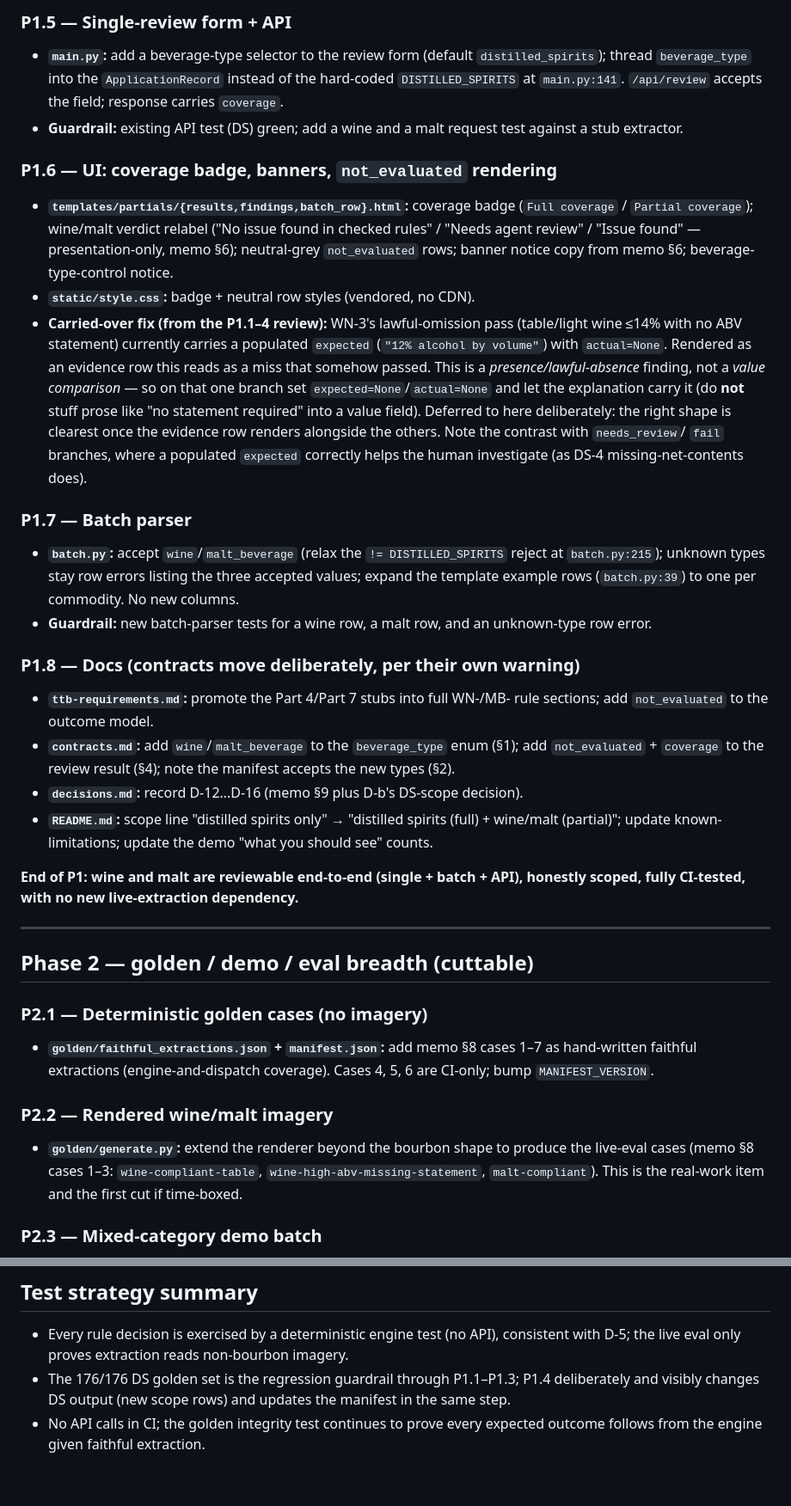
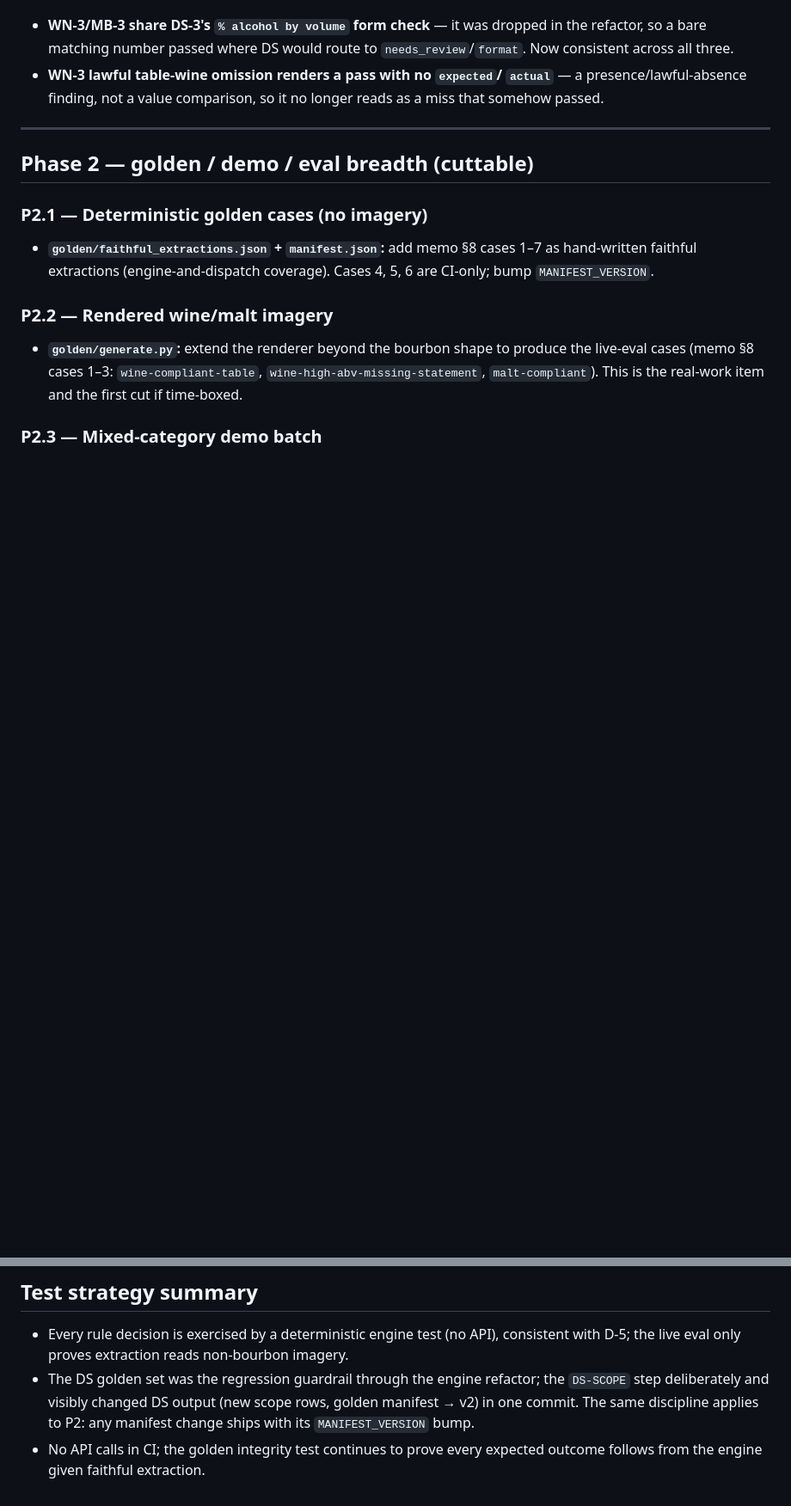
Before and after one commit to tomholz/ttb-label-reviewer, a Markdown page: docs/wine-malt-implementation-plan.md, 2 parts joined by grey strips. Shown at 86% size. Rendered like a GitHub page; blank space fills up the shorter version.

```diff
--- a/docs/wine-malt-implementation-plan.md
+++ b/docs/wine-malt-implementation-plan.md
@@ -110,55 +56,9 @@ Isolated as its own step because it perturbs the stable path (D-b).
-### P1.5 — Single-review form + API
-
-- **`main.py`:** add a beverage-type selector to the review form (default
-  `distilled_spirits`); thread `beverage_type` into the `ApplicationRecord`
-  instead of the hard-coded `DISTILLED_SPIRITS` at `main.py:141`. `/api/review`
-  accepts the field; response carries `coverage`.
-- **Guardrail:** existing API test (DS) green; add a wine and a malt request
-  test against a stub extractor.
-
-### P1.6 — UI: coverage badge, banners, `not_evaluated` rendering
-
-- **`templates/partials/{results,findings,batch_row}.html`:** coverage badge
-  (`Full coverage` / `Partial coverage`); wine/malt verdict relabel
-  ("No issue found in checked rules" / "Needs agent review" / "Issue found"
-  — presentation-only, memo §6); neutral-grey `not_evaluated` rows; banner
-  notice copy from memo §6; beverage-type-control notice.
-- **`static/style.css`:** badge + neutral row styles (vendored, no CDN).
-- **Carried-over fix (from the P1.1–4 review):** WN-3's lawful-omission pass
-  (table/light wine ≤14% with no ABV statement) currently carries a populated
-  `expected` (`"12% alcohol by volume"`) with `actual=None`. Rendered as an
-  evidence row this reads as a miss that somehow passed. This is a
-  *presence/lawful-absence* finding, not a *value comparison* — so on that one
-  branch set `expected=None`/`actual=None` and let the explanation carry it
-  (do **not** stuff prose like "no statement required" into a value field).
-  Deferred to here deliberately: the right shape is clearest once the evidence
-  row renders alongside the others. Note the contrast with `needs_review`/
-  `fail` branches, where a populated `expected` correctly helps the human
-  investigate (as DS-4 missing-net-contents does).
-
-### P1.7 — Batch parser
-
-- **`batch.py`:** accept `wine`/`malt_beverage` (relax the
-  `!= DISTILLED_SPIRITS` reject at `batch.py:215`); unknown types stay row
-  errors listing the three accepted values; expand the template example rows
-  (`batch.py:39`) to one per commodity. No new columns.
-- **Guardrail:** new batch-parser tests for a wine row, a malt row, and an
-  unknown-type row error.
-
-### P1.8 — Docs (contracts move deliberately, per their own warning)
-
-- **`ttb-requirements.md`:** promote the Part 4/Part 7 stubs into full WN-/MB-
-  rule sections; add `not_evaluated` to the outcome model.
-- **`contracts.md`:** add `wine`/`malt_beverage` to the `beverage_type` enum
-  (§1); add `not_evaluated` + `coverage` to the review result (§4); note the
-  manifest accepts the new types (§2).
-- **`decisions.md`:** record D-12…D-16 (memo §9 plus D-b's DS-scope decision).
-- **`README.md`:** scope line "distilled spirits only" → "distilled spirits
-  (full) + wine/malt (partial)"; update known-limitations; update the demo
-  "what you should see" counts.
-
-**End of P1: wine and malt are reviewable end-to-end (single + batch + API),
-honestly scoped, fully CI-tested, with no new live-extraction dependency.**
+- **WN-3/MB-3 share DS-3's `% alcohol by volume` form check** — it was
+  dropped in the refactor, so a bare matching number passed where DS would
+  route to `needs_review`/`format`. Now consistent across all three.
+- **WN-3 lawful table-wine omission renders a pass with no `expected`/
+  `actual`** — a presence/lawful-absence finding, not a value comparison, so
+  it no longer reads as a miss that somehow passed.
 
 ---
 
@@ -205,8 +105,9 @@ those, partial coverage becomes the silent-omission failure the brief forbids.
 - Every rule decision is exercised by a deterministic engine test (no API),
   consistent with D-5; the live eval only proves extraction reads non-bourbon
   imagery.
-- The 176/176 DS golden set is the regression guardrail through P1.1–P1.3; P1.4
-  deliberately and visibly changes DS output (new scope rows) and updates the
-  manifest in the same step.
+- The DS golden set was the regression guardrail through the engine refactor;
+  the `DS-SCOPE` step deliberately and visibly changed DS output (new scope
+  rows, golden manifest → v2) in one commit. The same discipline applies to
+  P2: any manifest change ships with its `MANIFEST_VERSION` bump.
 - No API calls in CI; the golden integrity test continues to prove every
   expected outcome follows from the engine given faithful extraction.
```
Also changed, not shown: other parts of docs/wine-malt-implementation-plan.md (+19 -73 lines).
